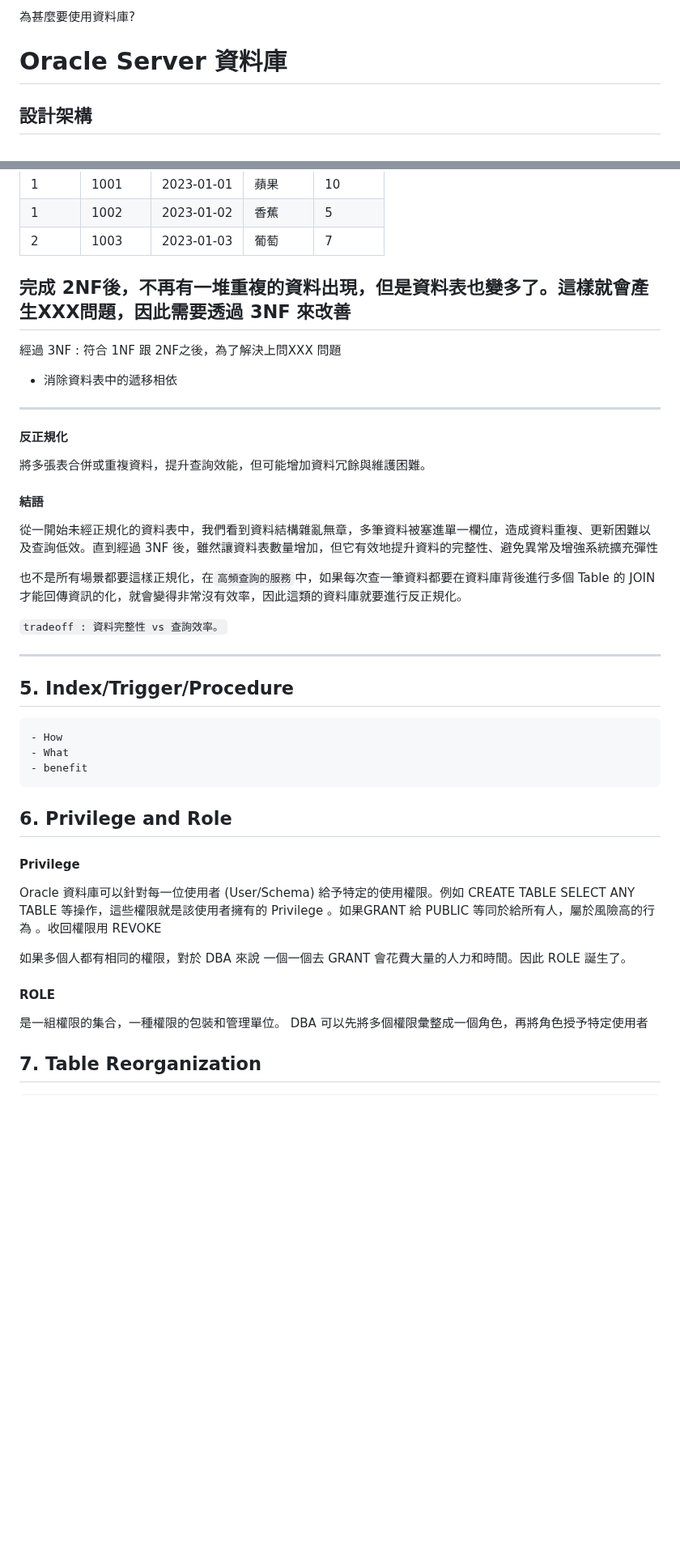
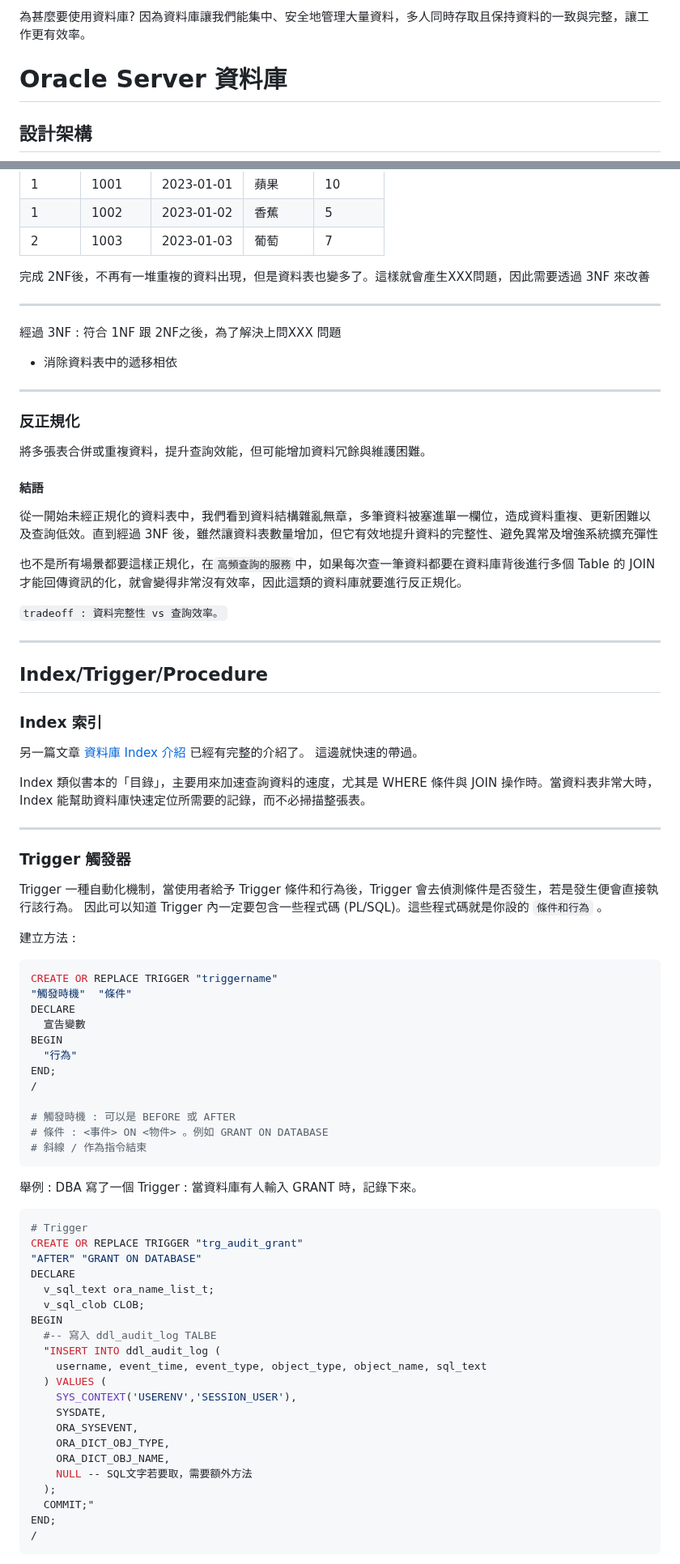
Before and after one commit to Peienn/peienn.github.io, a Markdown page: posts/markdown/oracle.md, 2 parts joined by grey strips. Shown at 81% size. GitHub-like rendering; blank space fills up the shorter version.

````diff
--- a/posts/markdown/oracle.md
+++ b/posts/markdown/oracle.md
@@ -1,7 +1,5 @@
 
-為甚麼要使用資料庫?
-
-
+為甚麼要使用資料庫? 因為資料庫讓我們能集中、安全地管理大量資料，多人同時存取且保持資料的一致與完整，讓工作更有效率。
 
 # Oracle Server 資料庫
 
@@ -544,7 +542,9 @@ TRUNCATE TABLE departments;
 | 1      | 1002     | 2023-01-02  | 香蕉     | 5        |
 | 2      | 1003     | 2023-01-03  | 葡萄     | 7        |
 
+
 完成 2NF後，不再有一堆重複的資料出現，但是資料表也變多了。這樣就會產生XXX問題，因此需要透過 3NF 來改善
+
 ---
 
 經過 3NF :  符合 1NF 跟 2NF之後，為了解決上問XXX 問題
@@ -553,7 +553,7 @@ TRUNCATE TABLE departments;
 
 ---
 
-#### 反正規化
+### 反正規化
 將多張表合併或重複資料，提升查詢效能，但可能增加資料冗餘與維護困難。
 
 #### 結語
@@ -566,22 +566,61 @@ TRUNCATE TABLE departments;
 
 ---
 
-## 5. Index/Trigger/Procedure
-    - How
-    - What
-    - benefit
+## Index/Trigger/Procedure
 
-## 6.   Privilege and Role
+### Index 索引
 
-#### Privilege
+另一篇文章 <a href="https://peienn.github.io/posts/markdown/templates.html?file=posts/markdown/jwt.md"> 資料庫 Index 介紹 </a> 已經有完整的介紹了。 這邊就快速的帶過。
 
-Oracle 資料庫可以針對每一位使用者 (User/Schema) 給予特定的使用權限。例如 CREATE TABLE SELECT ANY TABLE 等操作，這些權限就是該使用者擁有的 Privilege 。如果GRANT 給 PUBLIC 等同於給所有人，屬於風險高的行為 。收回權限用 REVOKE
+Index 類似書本的「目錄」，主要用來加速查詢資料的速度，尤其是 WHERE 條件與 JOIN 操作時。當資料表非常大時，Index 能幫助資料庫快速定位所需要的記錄，而不必掃描整張表。
 
 
-如果多個人都有相同的權限，對於 DBA 來說 一個一個去 GRANT 會花費大量的人力和時間。因此 ROLE 誕生了。
+---
 
-#### ROLE
+### Trigger 觸發器
 
-是一組權限的集合，一種權限的包裝和管理單位。 DBA 可以先將多個權限彙整成一個角色，再將角色授予特定使用者
+Trigger 一種自動化機制，當使用者給予 Trigger 條件和行為後，Trigger 會去偵測條件是否發生，若是發生便會直接執行該行為。 因此可以知道 Trigger 內一定要包含一些程式碼 (PL/SQL)。這些程式碼就是你設的 `條件和行為` 。
 
-## 7. Table Reorganization
+建立方法 :
+```BASH
+CREATE OR REPLACE TRIGGER "triggername"
+"觸發時機"  "條件"
+DECLARE
+  宣告變數
+BEGIN
+  "行為"
+END;
+/
+
+# 觸發時機 : 可以是 BEFORE 或 AFTER
+# 條件 : <事件> ON <物件> 。例如 GRANT ON DATABASE
+# 斜線 / 作為指令結束
+```
+
+舉例 : DBA 寫了一個 Trigger : 當資料庫有人輸入 GRANT 時，記錄下來。
+
+
+```bash
+# Trigger
+CREATE OR REPLACE TRIGGER "trg_audit_grant"
+"AFTER" "GRANT ON DATABASE"
+DECLARE
+  v_sql_text ora_name_list_t;
+  v_sql_clob CLOB;
+BEGIN
+  #-- 寫入 ddl_audit_log TALBE
+  "INSERT INTO ddl_audit_log (
+    username, event_time, event_type, object_type, object_name, sql_text
+  ) VALUES (
+    SYS_CONTEXT('USERENV','SESSION_USER'),
+    SYSDATE,
+    ORA_SYSEVENT,
+    ORA_DICT_OBJ_TYPE,
+    ORA_DICT_OBJ_NAME,
+    NULL -- SQL文字若要取，需要額外方法
+  );
+  COMMIT;"
+END;
+/
+```
+
````
Also changed, not shown: other parts of posts/markdown/oracle.md (+123 -5 lines).
